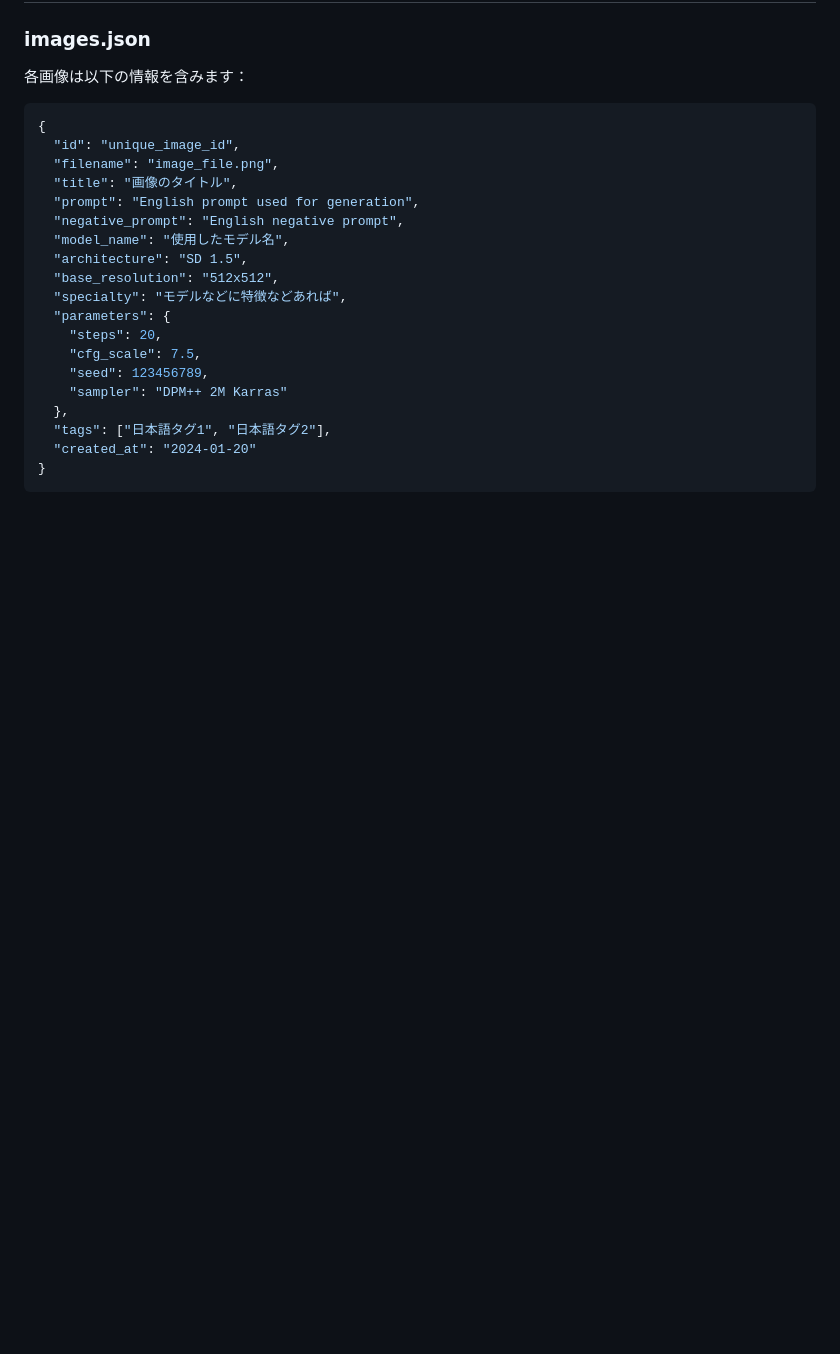
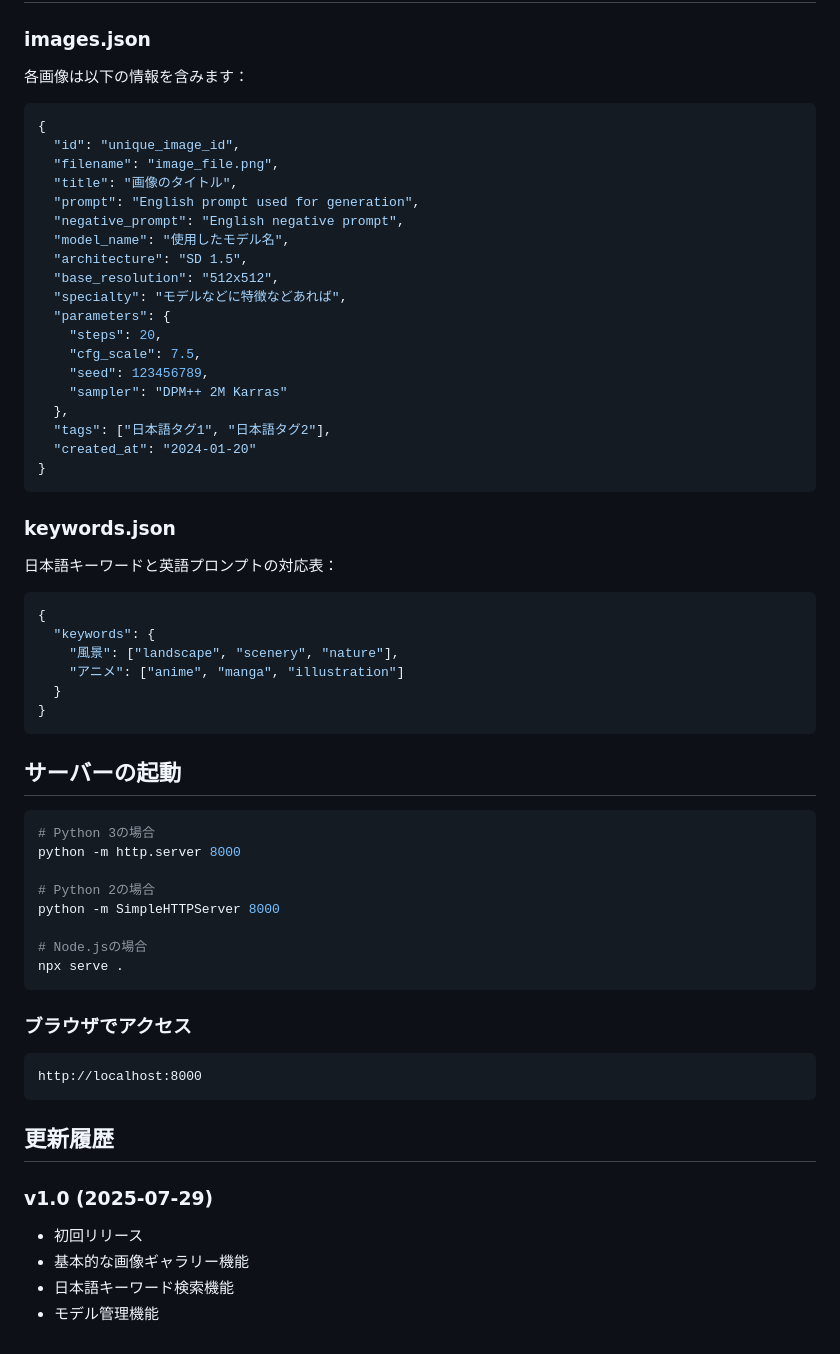
Before and after one commit to momijiina/Stable-Diffusion-Gallery, a Markdown page: README.md, the part around the change. GitHub-like rendering; blank space fills up the shorter version.

````diff
--- a/README.md
+++ b/README.md
@@ -83,3 +83,38 @@ stable-diffusion-gallery/
   "created_at": "2024-01-20"
 }
 ```
+
+### keywords.json
+日本語キーワードと英語プロンプトの対応表：
+
+```json
+{
+  "keywords": {
+    "風景": ["landscape", "scenery", "nature"],
+    "アニメ": ["anime", "manga", "illustration"]
+  }
+}
+```
+## **サーバーの起動**
+
+   ```bash
+   # Python 3の場合
+   python -m http.server 8000
+
+   # Python 2の場合
+   python -m SimpleHTTPServer 8000
+
+   # Node.jsの場合
+   npx serve .
+   ```
+### **ブラウザでアクセス**
+   ```
+   http://localhost:8000
+   ```
+
+## 更新履歴
+### v1.0 (2025-07-29)
+- 初回リリース
+- 基本的な画像ギャラリー機能
+- 日本語キーワード検索機能
+- モデル管理機能
````
